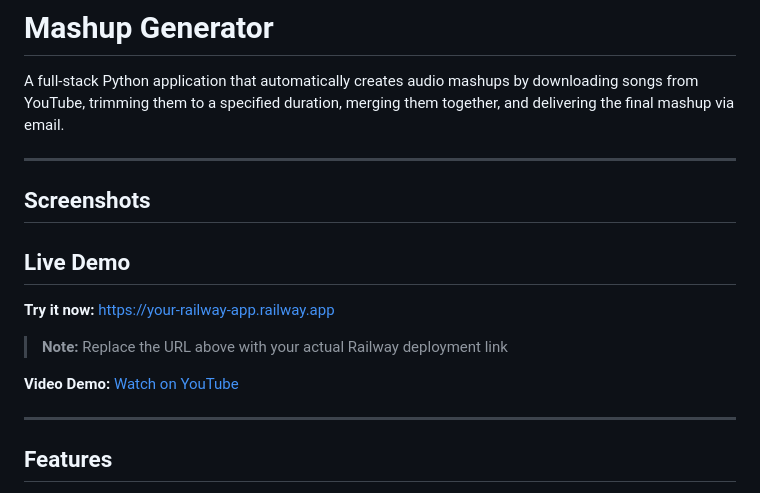
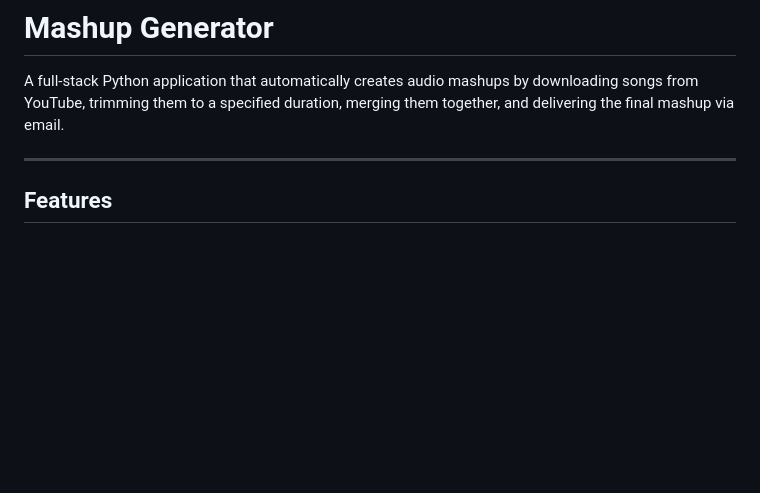
Before and after one commit to Avneet-Sandhu8/Mashup-Assignment-102303289, a Markdown page: README.md, the part around the change. Rendered like a GitHub page; blank space fills up the shorter version.

```diff
--- a/README.md
+++ b/README.md
@@ -1,20 +1,6 @@
 
 # Mashup Generator
 A full-stack Python application that automatically creates audio mashups by downloading songs from YouTube, trimming them to a specified duration, merging them together, and delivering the final mashup via email.
-
----
-
-## Screenshots
-
-
-
-## Live Demo
-
-**Try it now:** [https://your-railway-app.railway.app](https://your-railway-app.railway.app)
-
-> **Note:** Replace the URL above with your actual Railway deployment link
-
-**Video Demo:** [Watch on YouTube](https://youtube.com/your-video-link)
 
 ---
 
```
